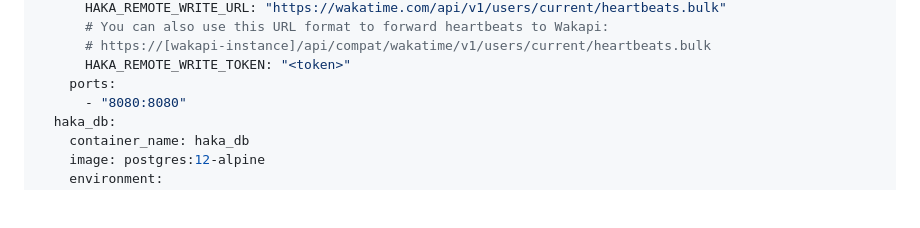
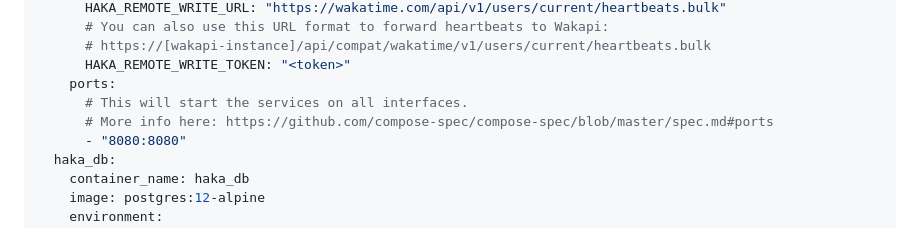
Before and after one commit to mujx/hakatime, a Markdown page: README.md, the part around the change. Rendered like a GitHub page; blank space fills up the shorter version.

```diff
--- a/README.md
+++ b/README.md
@@ -94,6 +94,8 @@ services:
       # https://[wakapi-instance]/api/compat/wakatime/v1/users/current/heartbeats.bulk
       HAKA_REMOTE_WRITE_TOKEN: "<token>"
     ports:
+      # This will start the services on all interfaces.
+      # More info here: https://github.com/compose-spec/compose-spec/blob/master/spec.md#ports
       - "8080:8080"
   haka_db:
     container_name: haka_db
```
